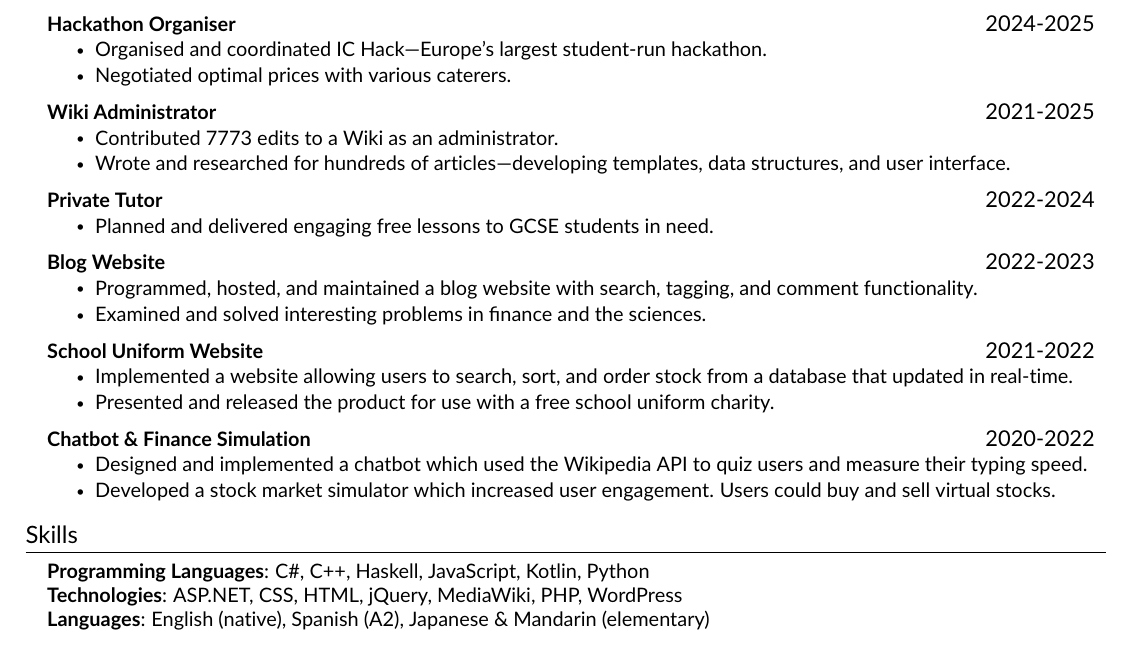
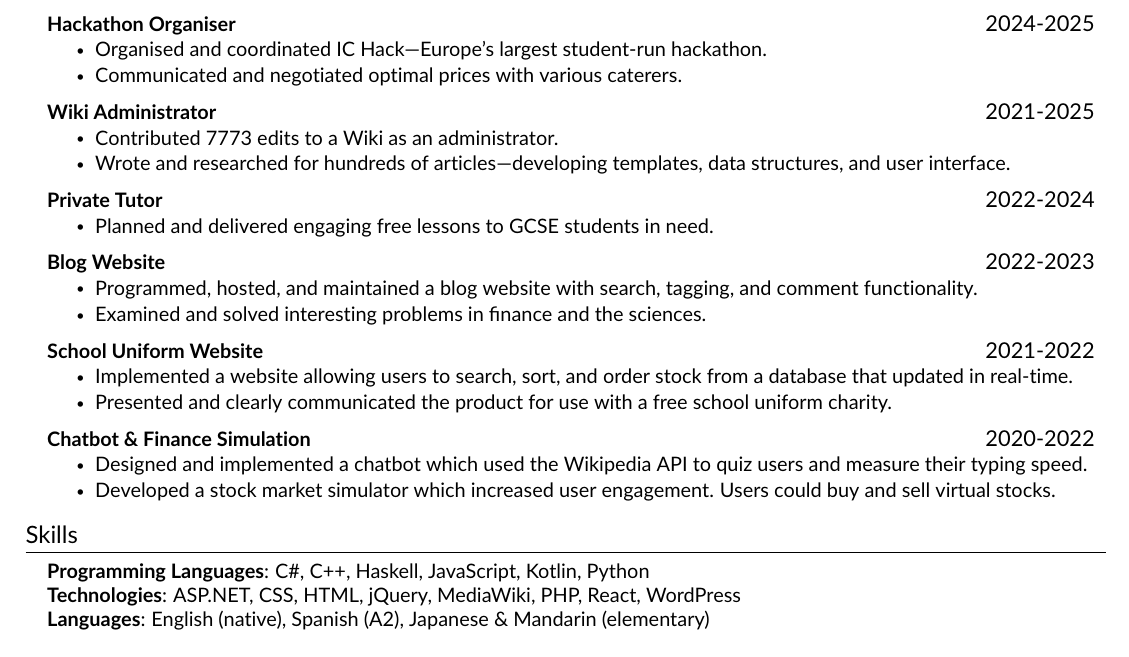
Before and after one commit to notacountry/CV, a LaTeX CV (resume.tex, which reads src/experience.tex, src/skills.tex): part of the page, cut so that both start at the same text. Compiled offline with pdfLaTeX.

Commit message:
Altered wording to include communication skill

```diff
--- a/src/experience.tex
+++ b/src/experience.tex
@@ -32,7 +32,7 @@
     {\textbf{Hackathon Organiser}}{2024-2025}
     \resumeItemListStart
         \resumeItem{Organised and coordinated IC Hack—Europe's largest student-run hackathon.}
-        \resumeItem{Negotiated optimal prices with various caterers.}
+        \resumeItem{Communicated and negotiated optimal prices with various caterers.}
     \resumeItemListEnd
 
     \resumeProjectHeading
@@ -59,7 +59,7 @@
     {\textbf{School Uniform Website}}{2021-2022}
     \resumeItemListStart
         \resumeItem{Implemented a website allowing users to search, sort, and order stock from a database that updated in real-time.}
-        \resumeItem{Presented and released the product for use with a free school uniform charity.}
+        \resumeItem{Presented and clearly communicated the product for use with a free school uniform charity.}
     \resumeItemListEnd
 
     \resumeProjectHeading
--- a/src/skills.tex
+++ b/src/skills.tex
@@ -3,7 +3,7 @@
 \begin{itemize}[leftmargin=0.15in, label={}]
 \small{\item{
     \textbf{Programming Languages}{: C\#, C++, Haskell, JavaScript, Kotlin, Python} \\
-    \textbf{Technologies}{: ASP.NET, CSS, HTML, jQuery, MediaWiki, PHP, WordPress} \\
+    \textbf{Technologies}{: ASP.NET, CSS, HTML, jQuery, MediaWiki, PHP, React, WordPress} \\
     \textbf{Languages}{: English (native), Spanish (A2), Japanese \& Mandarin (elementary)} \\
 }}
 \end{itemize}
```
